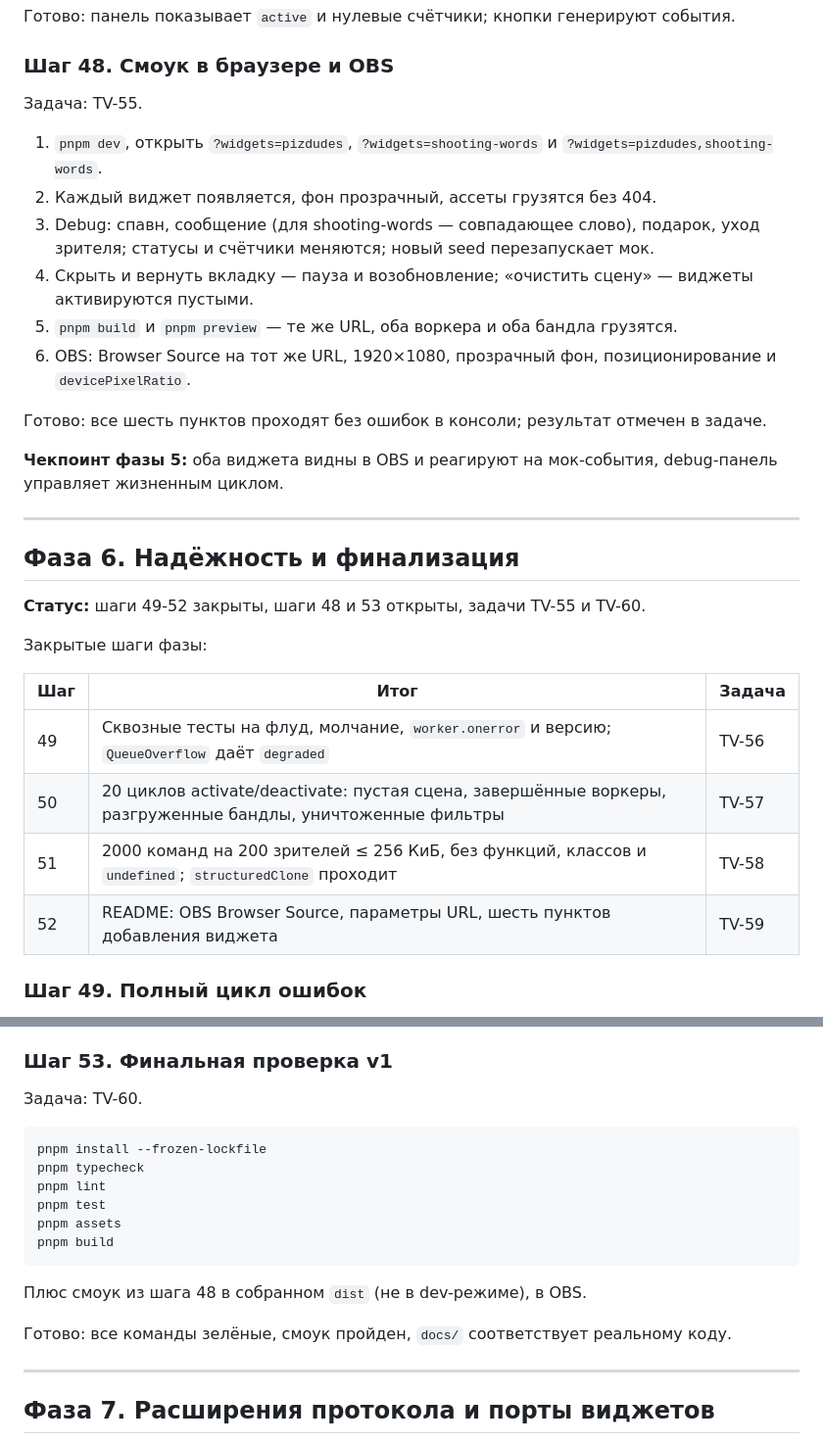
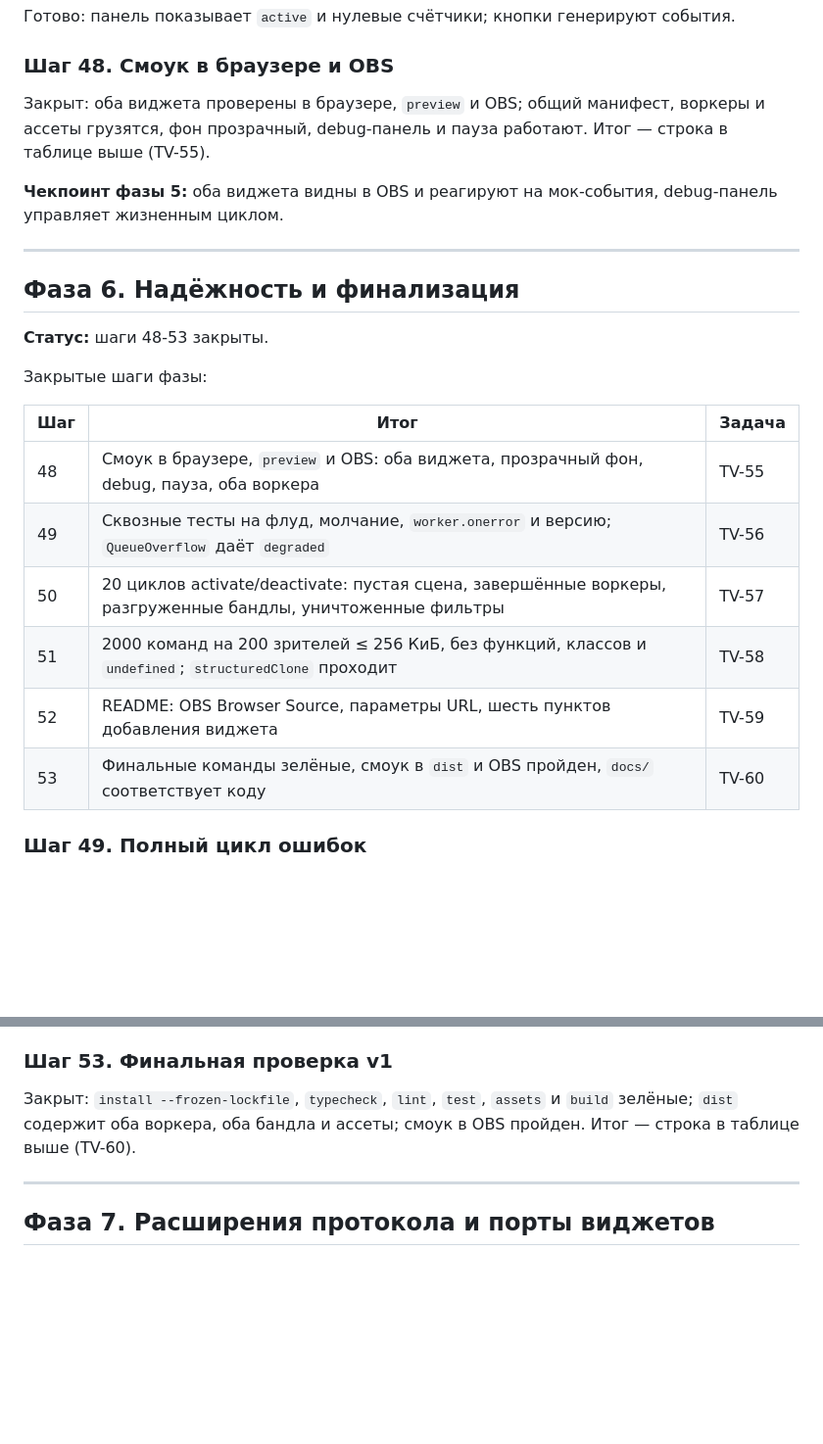
Before and after one commit to Ku6epXBOCTuK/twitch-village, a Markdown page: docs/ROADMAP.md, 2 parts joined by grey strips. Shown at 98% size. Rendered like a GitHub page; blank space fills up the shorter version.

Commit message:
docs: update roadmap - v1 complete

````diff
--- a/docs/ROADMAP.md
+++ b/docs/ROADMAP.md
@@ -327,21 +324,9 @@ mulberry32, режимы `manual` и `auto`, библиотека имён и п
 
 ### Шаг 48. Смоук в браузере и OBS
 
-Задача: TV-55.
-
-1. `pnpm dev`, открыть `?widgets=pizdudes`, `?widgets=shooting-words` и
-   `?widgets=pizdudes,shooting-words`.
-2. Каждый виджет появляется, фон прозрачный, ассеты грузятся без 404.
-3. Debug: спавн, сообщение (для shooting-words — совпадающее слово), подарок,
-   уход зрителя; статусы и счётчики меняются; новый seed перезапускает мок.
-4. Скрыть и вернуть вкладку — пауза и возобновление; «очистить сцену» — виджеты
-   активируются пустыми.
-5. `pnpm build` и `pnpm preview` — те же URL, оба воркера и оба бандла грузятся.
-6. OBS: Browser Source на тот же URL, 1920×1080, прозрачный фон,
-   позиционирование и `devicePixelRatio`.
-
-Готово: все шесть пунктов проходят без ошибок в консоли; результат отмечен в
-задаче.
+Закрыт: оба виджета проверены в браузере, `preview` и OBS; общий манифест,
+воркеры и ассеты грузятся, фон прозрачный, debug-панель и пауза работают. Итог —
+строка в таблице выше (TV-55).
 
 **Чекпоинт фазы 5:** оба виджета видны в OBS и реагируют на мок-события,
 debug-панель управляет жизненным циклом.
@@ -350,16 +335,18 @@ debug-панель управляет жизненным циклом.
 
 ## Фаза 6. Надёжность и финализация
 
-**Статус:** шаги 49-52 закрыты, шаги 48 и 53 открыты, задачи TV-55 и TV-60.
+**Статус:** шаги 48-53 закрыты.
 
 Закрытые шаги фазы:
 
 | Шаг | Итог                                                                                                        | Задача |
 | --- | ----------------------------------------------------------------------------------------------------------- | ------ |
+| 48  | Смоук в браузере, `preview` и OBS: оба виджета, прозрачный фон, debug, пауза, оба воркера                   | TV-55  |
 | 49  | Сквозные тесты на флуд, молчание, `worker.onerror` и версию; `QueueOverflow` даёт `degraded`                | TV-56  |
 | 50  | 20 циклов activate/deactivate: пустая сцена, завершённые воркеры, разгруженные бандлы, уничтоженные фильтры | TV-57  |
 | 51  | 2000 команд на 200 зрителей ≤ 256 КиБ, без функций, классов и `undefined`; `structuredClone` проходит       | TV-58  |
 | 52  | README: OBS Browser Source, параметры URL, шесть пунктов добавления виджета                                 | TV-59  |
+| 53  | Финальные команды зелёные, смоук в `dist` и OBS пройден, `docs/` соответствует коду                         | TV-60  |
 
 ### Шаг 49. Полный цикл ошибок
 
@@ -390,21 +377,9 @@ overlay, лимиты. Итог — строка в таблице выше (TV-
 
 ### Шаг 53. Финальная проверка v1
 
-Задача: TV-60.
-
-```bash
-pnpm install --frozen-lockfile
-pnpm typecheck
-pnpm lint
-pnpm test
-pnpm assets
-pnpm build
-```
-
-Плюс смоук из шага 48 в собранном `dist` (не в dev-режиме), в OBS.
-
-Готово: все команды зелёные, смоук пройден, `docs/` соответствует реальному
-коду.
+Закрыт: `install --frozen-lockfile`, `typecheck`, `lint`, `test`, `assets` и
+`build` зелёные; `dist` содержит оба воркера, оба бандла и ассеты; смоук в OBS
+пройден. Итог — строка в таблице выше (TV-60).
 
 ---
 
````
Also changed, not shown: other parts of docs/ROADMAP.md (+5 -8 lines).
